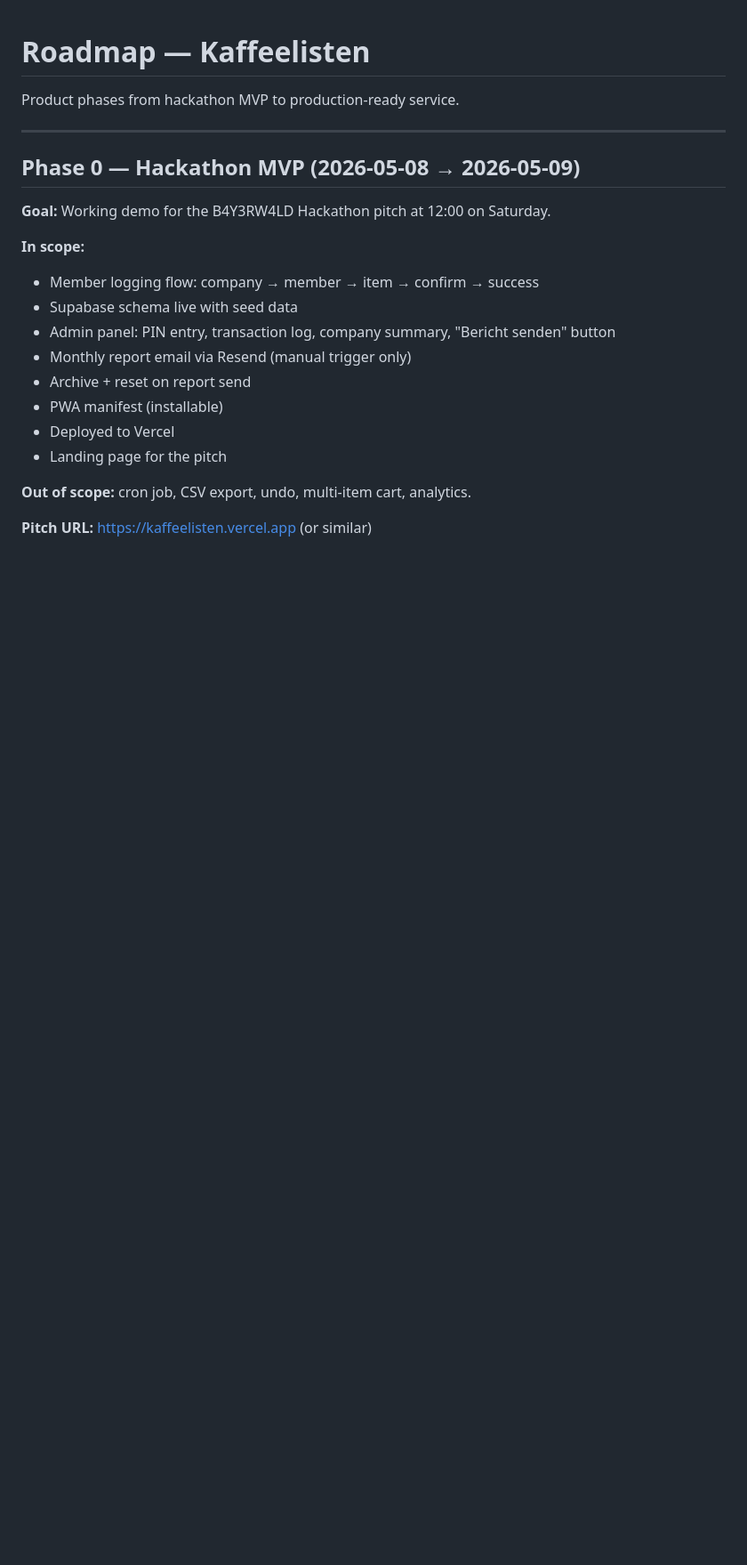
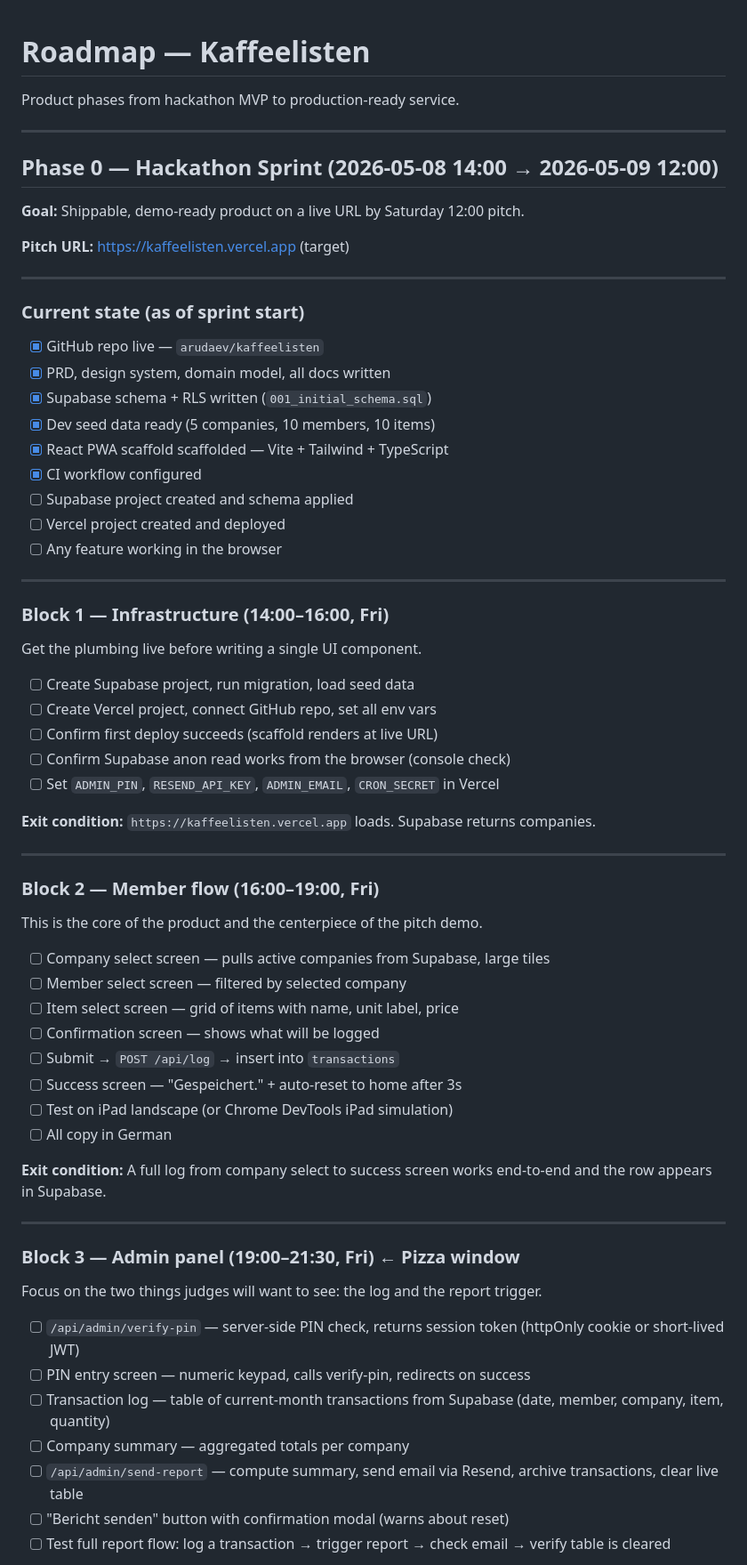
Before and after one commit to arudaev/kaffeelisten, a Markdown page: docs/roadmap.md, the part around one of its changes. Shown at 89% size. Rendered like a GitHub page; blank space fills up the shorter version.

Commit message:
docs: replace Phase 0 with hour-by-hour hackathon sprint plan

```diff
--- a/docs/roadmap.md
+++ b/docs/roadmap.md
@@ -4,20 +4,68 @@ Product phases from hackathon MVP to production-ready service.
 
 ---
 
-## Phase 0 — Hackathon MVP (2026-05-08 → 2026-05-09)
+## Phase 0 — Hackathon Sprint (2026-05-08 14:00 → 2026-05-09 12:00)
 
-**Goal:** Working demo for the B4Y3RW4LD Hackathon pitch at 12:00 on Saturday.
+**Goal:** Shippable, demo-ready product on a live URL by Saturday 12:00 pitch.
 
-**In scope:**
-- Member logging flow: company → member → item → confirm → success
-- Supabase schema live with seed data
-- Admin panel: PIN entry, transaction log, company summary, "Bericht senden" button
-- Monthly report email via Resend (manual trigger only)
-- Archive + reset on report send
-- PWA manifest (installable)
-- Deployed to Vercel
-- Landing page for the pitch
+**Pitch URL:** https://kaffeelisten.vercel.app (target)
 
-**Out of scope:** cron job, CSV export, undo, multi-item cart, analytics.
+---
 
-**Pitch URL:** https://kaffeelisten.vercel.app (or similar)
+### Current state (as of sprint start)
+
+- [x] GitHub repo live — `arudaev/kaffeelisten`
+- [x] PRD, design system, domain model, all docs written
+- [x] Supabase schema + RLS written (`001_initial_schema.sql`)
+- [x] Dev seed data ready (5 companies, 10 members, 10 items)
+- [x] React PWA scaffold scaffolded — Vite + Tailwind + TypeScript
+- [x] CI workflow configured
+- [ ] Supabase project created and schema applied
+- [ ] Vercel project created and deployed
+- [ ] Any feature working in the browser
+
+---
+
+### Block 1 — Infrastructure (14:00–16:00, Fri)
+
+Get the plumbing live before writing a single UI component.
+
+- [ ] Create Supabase project, run migration, load seed data
+- [ ] Create Vercel project, connect GitHub repo, set all env vars
+- [ ] Confirm first deploy succeeds (scaffold renders at live URL)
+- [ ] Confirm Supabase anon read works from the browser (console check)
+- [ ] Set `ADMIN_PIN`, `RESEND_API_KEY`, `ADMIN_EMAIL`, `CRON_SECRET` in Vercel
+
+**Exit condition:** `https://kaffeelisten.vercel.app` loads. Supabase returns companies.
+
+---
+
+### Block 2 — Member flow (16:00–19:00, Fri)
+
+This is the core of the product and the centerpiece of the pitch demo.
+
+- [ ] Company select screen — pulls active companies from Supabase, large tiles
+- [ ] Member select screen — filtered by selected company
+- [ ] Item select screen — grid of items with name, unit label, price
+- [ ] Confirmation screen — shows what will be logged
+- [ ] Submit → `POST /api/log` → insert into `transactions`
+- [ ] Success screen — "Gespeichert." + auto-reset to home after 3s
+- [ ] Test on iPad landscape (or Chrome DevTools iPad simulation)
+- [ ] All copy in German
+
+**Exit condition:** A full log from company select to success screen works end-to-end and the row appears in Supabase.
+
+---
+
+### Block 3 — Admin panel (19:00–21:30, Fri) ← Pizza window
+
+Focus on the two things judges will want to see: the log and the report trigger.
+
+- [ ] `/api/admin/verify-pin` — server-side PIN check, returns session token (httpOnly cookie or short-lived JWT)
+- [ ] PIN entry screen — numeric keypad, calls verify-pin, redirects on success
+- [ ] Transaction log — table of current-month transactions from Supabase (date, member, company, item, quantity)
+- [ ] Company summary — aggregated totals per company
+- [ ] `/api/admin/send-report` — compute summary, send email via Resend, archive transactions, clear live table
+- [ ] "Bericht senden" button with confirmation modal (warns about reset)
+- [ ] Test full report flow: log a transaction → trigger report → check email → verify table is cleared
+
```
Also changed, not shown: other parts of docs/roadmap.md (+67 -0 lines).
